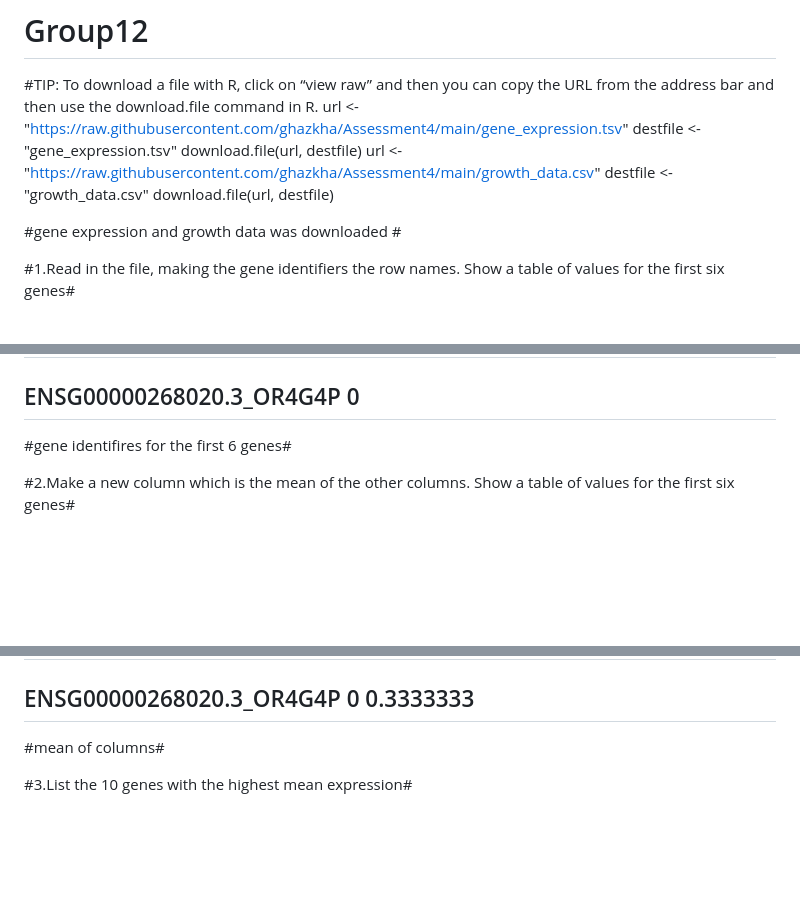
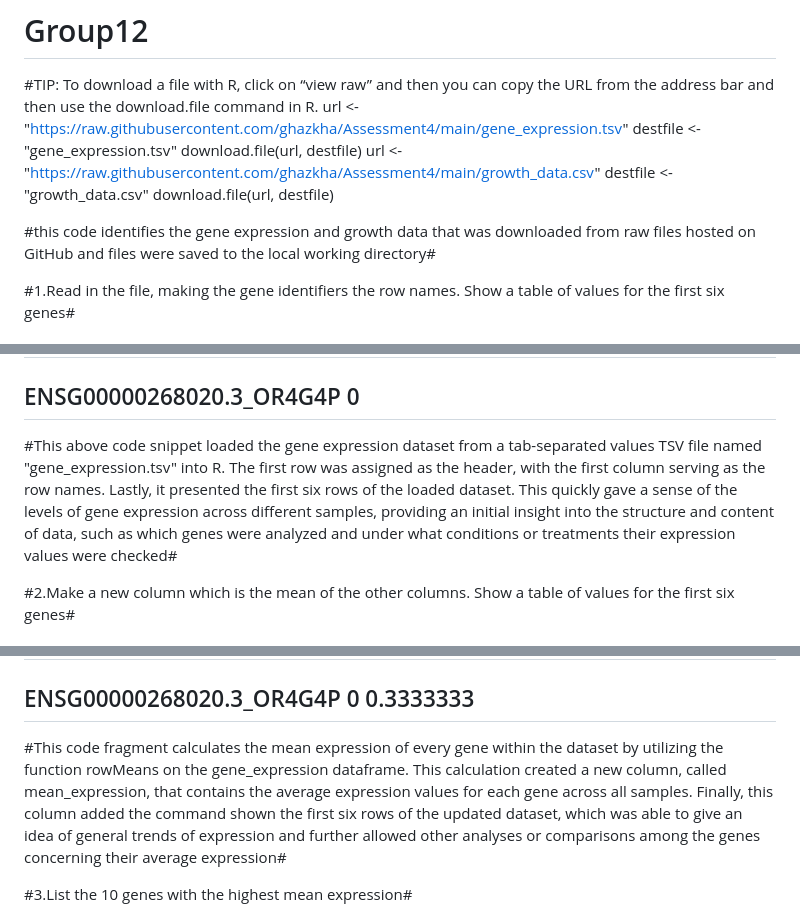
Before and after one commit to sawindya/Group12, a Markdown page: README.md, 3 parts joined by grey strips. Drawn GitHub-style; blank space fills up the shorter version.

```diff
--- a/README.md
+++ b/README.md
@@ -8,7 +8,7 @@ url <- "https://raw.githubusercontent.com/ghazkha/Assessment4/main/growth_data.c
 destfile <- "growth_data.csv"
 download.file(url, destfile)
 
-#gene expression and growth data was downloaded #
+#this code identifies the gene expression and growth data that was downloaded from raw files hosted on GitHub and files were saved to the local working directory#
 
 #1.Read in the file, making the gene identifiers the row names. Show a table of values for the first six genes#
 # Read the gene_expression.tsv file using read.table
@@ -30,7 +30,7 @@ head(gene_expression, 6)
 ## ENSG00000237613.2_FAM138A 0
 ## ENSG00000268020.3_OR4G4P 0
 
-#gene identifires for the first 6 genes#
+#This above code snippet loaded the gene expression dataset from a tab-separated values TSV file named "gene_expression.tsv" into R. The first row was assigned as the header, with the first column serving as the row names. Lastly, it presented the first six rows of the loaded dataset. This quickly gave a sense of the levels of gene expression across different samples, providing an initial insight into the structure and content of data, such as which genes were analyzed and under what conditions or treatments their expression values were checked#
 
 #2.Make a new column which is the mean of the other columns. Show a table of values for the first six
 genes#
@@ -54,7 +54,7 @@ head(gene_expression, 6)
 ## ENSG00000237613.2_FAM138A 0 0.0000000
 ## ENSG00000268020.3_OR4G4P 0 0.3333333
 
-#mean of columns#
+#This code fragment calculates the mean expression of every gene within the dataset by utilizing the function rowMeans on the gene_expression dataframe. This calculation created a new column, called mean_expression, that contains the average expression values for each gene across all samples. Finally, this column added the command shown the first six rows of the updated dataset, which was able to give an idea of general trends of expression and further allowed other analyses or comparisons among the genes concerning their average expression#
 
 #3.List the 10 genes with the highest mean expression#
 # Assuming the mean_expression column has already been added
```
Also changed, not shown: other parts of README.md (+1 -1 lines).
